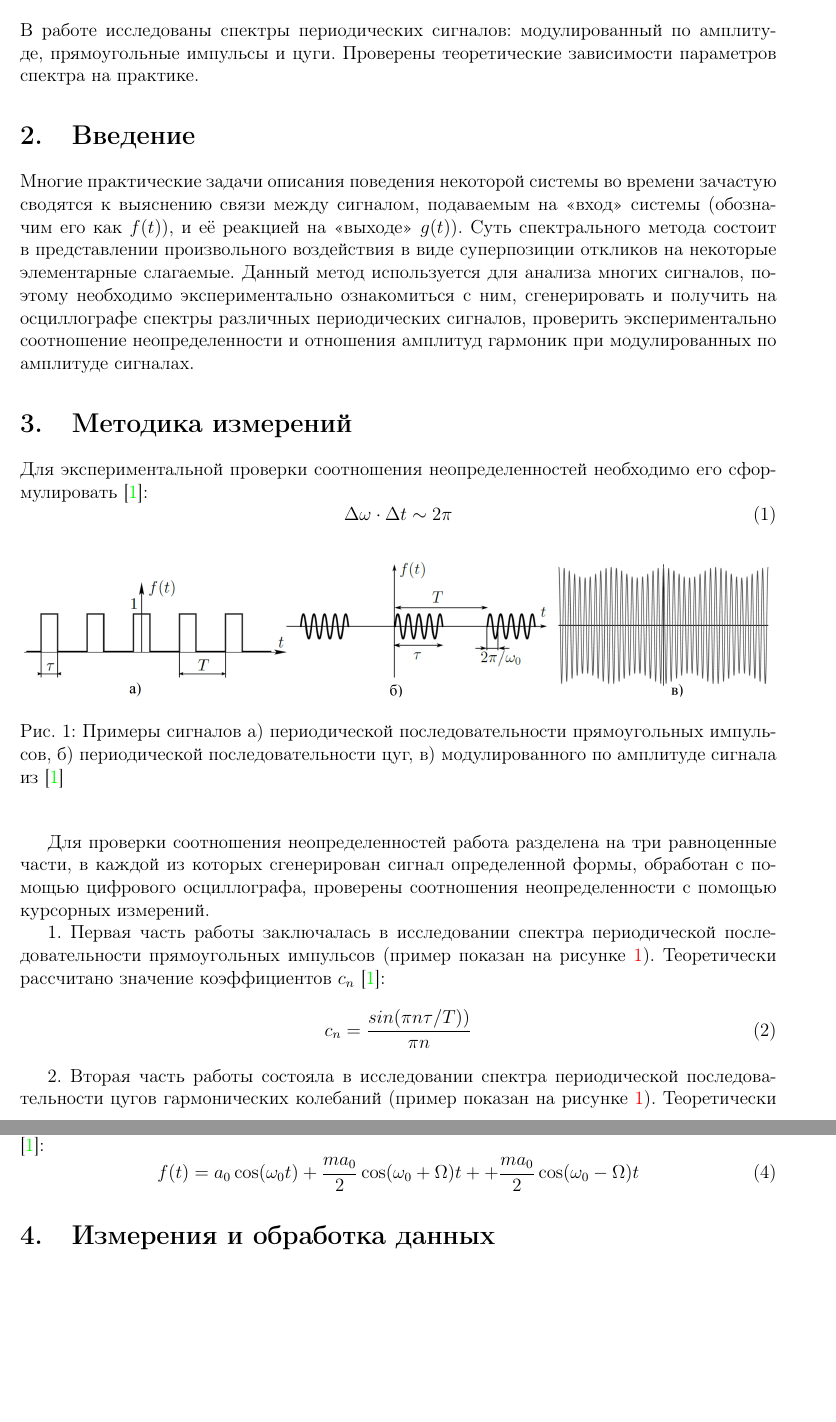
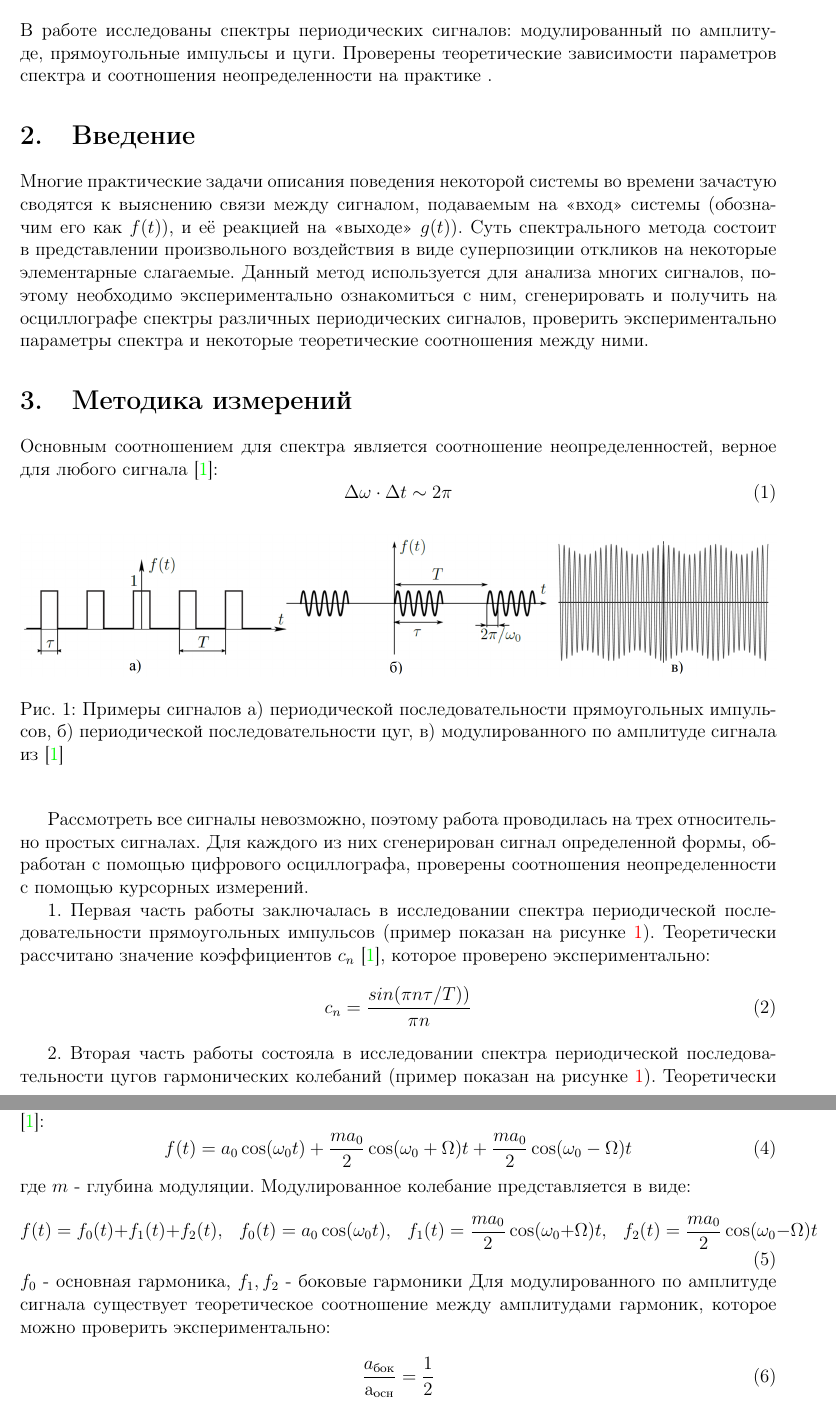
Before and after one commit to nazanna/Automation-physics-lab-2022, a LaTeX document (3.6.1Спектр/Спектр.tex): two parts of pages 2 and 3 of 8 before the commit and two parts of pages 2 and 3 of 9 after it, joined at a grey line, cut so that both start at the same text, the shorter picture padded with empty space. Compiled offline with pdfLaTeX.

Commit message:
changes in 3.6.1

```diff
--- a/3.6.1Спектр/Спектр.tex
+++ b/3.6.1Спектр/Спектр.tex
@@ -53,15 +52,15 @@
 \clearpage
 \end{titlepage}
 \section{Аннотация}
-В работе исследованы спектры периодических сигналов: модулированный по амплитуде, прямоугольные импульсы и цуги. Проверены теоретические зависимости параметров спектра на практике.
+В работе исследованы спектры периодических сигналов: модулированный по амплитуде, прямоугольные импульсы и цуги. Проверены теоретические зависимости параметров спектра и соотношения неопределенности на практике .
 
 
 \section{Введение}
 Многие практические задачи описания поведения некоторой системы во времени зачастую сводятся к выяснению связи между сигналом, подаваемым на <<вход>>
-системы (обозначим его как $f(t)$), и её реакцией на <<выходе>> $g(t)$). Суть спектрального метода состоит в представлении произвольного воздействия в виде суперпозиции откликов на некоторые элементарные слагаемые. Данный метод используется для анализа многих сигналов, поэтому необходимо экспериментально ознакомиться с ним, сгенерировать и получить на осциллографе спектры различных периодических сигналов, проверить экспериментально соотношение неопределенности и отношения амплитуд гармоник при модулированных по амплитуде сигналах.
+системы (обозначим его как $f(t)$), и её реакцией на <<выходе>> $g(t)$). Суть спектрального метода состоит в представлении произвольного воздействия в виде суперпозиции откликов на некоторые элементарные слагаемые. Данный метод используется для анализа многих сигналов, поэтому необходимо экспериментально ознакомиться с ним, сгенерировать и получить на осциллографе спектры различных периодических сигналов, проверить экспериментально параметры спектра и некоторые теоретические соотношения между ними.
 
 \section{Методика измерений}
-Для экспериментальной проверки соотношения неопределенностей необходимо его сформулировать \cite{labnik}:
+Основным соотношением для спектра является соотношение неопределенностей, верное для любого сигнала \cite{labnik}:
 \begin{equation}
 \Delta \omega \cdot \Delta t \sim 2\pi
 \end{equation}
@@ -72,10 +71,10 @@
 \caption{Примеры сигналов а) периодической последовательности прямоугольных импульсов, б) периодической последовательности цуг, в) модулированного по амплитуде сигнала из \cite{labnik}} \label{пример}
 \end{center}
 \end{figure}
-Для проверки соотношения неопределенностей работа разделена на три равноценные части, в каждой из которых сгенерирован сигнал определенной формы, обработан с помощью цифрового осциллографа, проверены соотношения неопределенности с помощью курсорных измерений.
+Рассмотреть все сигналы невозможно, поэтому работа проводилась на трех относительно простых сигналах. Для каждого из них сгенерирован сигнал определенной формы, обработан с помощью цифрового осциллографа, проверены соотношения неопределенности с помощью курсорных измерений.
 
 1. Первая часть работы заключалась в исследовании спектра периодической последовательности прямоугольных импульсов (пример показан на рисунке \ref{пример}).
-Теоретически рассчитано значение коэффициентов $c_n$ \cite{labnik}:
+Теоретически рассчитано значение коэффициентов $c_n$ \cite{labnik}, которое проверено экспериментально:
 \begin{equation}
 c_n  = \dfrac{sin(\pi n \tau / T))}{\pi n}
 \end{equation}
@@ -88,12 +87,20 @@ F(\omega) = \dfrac{\tau}{2T}\left[\dfrac{\sin(\omega-\omega_0)\tau /2}
  + \dfrac{\sin(\omega+\omega_0)\tau /2}{(\omega+\omega_0)\tau /2}\right]
 \end{equation}
 
-3. Последняя часть заключалась в исследовании спектра гармонических сигналов, модулированных по амплитуде  (пример показан на рисунке \ref{пример}).
+3. Последняя часть заключалась в исследовании спектра гармонических сигналов, модулированных по амплитуде (пример показан на рисунке \ref{пример}).
 Теоретический вид сигнала \cite{labnik}:
 \begin{equation}
-f(t) = a_0 \cos (\omega_0 t) +\dfrac{ma_0}{2}\cos (\omega_0 +\Omega)t++\dfrac{ma_0}{2}\cos (\omega_0 -\Omega)t
+f(t) = a_0 \cos (\omega_0 t) +\dfrac{ma_0}{2}\cos (\omega_0 +\Omega)t+\dfrac{ma_0}{2}\cos (\omega_0 -\Omega)t
+\end{equation}
+где $m$ - глубина модуляции.
+Модулированное колебание представляется в виде:
+\begin{equation}
+f(t)=f_0(t)+f_1(t)+f_2(t),\hspace{3mm} f_0(t)=a_0 \cos (\omega_0 t),\hspace{3mm} f_1(t)=\dfrac{ma_0}{2}\cos (\omega_0 +\Omega)t,\hspace{3mm} f_2(t)=\dfrac{ma_0}{2}\cos (\omega_0 -\Omega)t
+\end{equation}
+$f_0$ - основная гармоника, $f_1, f_2$ - боковые гармоники
+Для модулированного по амплитуде сигнала существует теоретическое соотношение между амплитудами гармоник, которое можно проверить экспериментально:
+\begin{equation}
+\dfrac{a_{бок}}{а_{осн}}=\frac{1}{2}
 \end{equation}
 
 
-
-\section{Измерения и обработка данных}
```
Also changed, not shown: 3.6.1Спектр/Спектр.pdf, 3.6.1Спектр/Спектр.tex (31 more changed lines), 5 other files.
